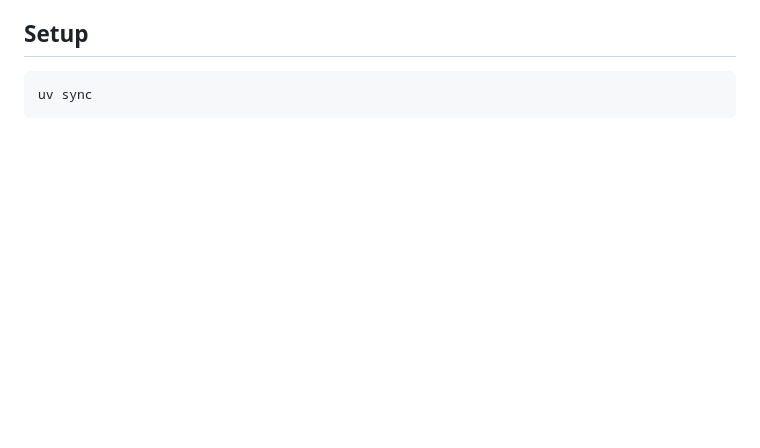
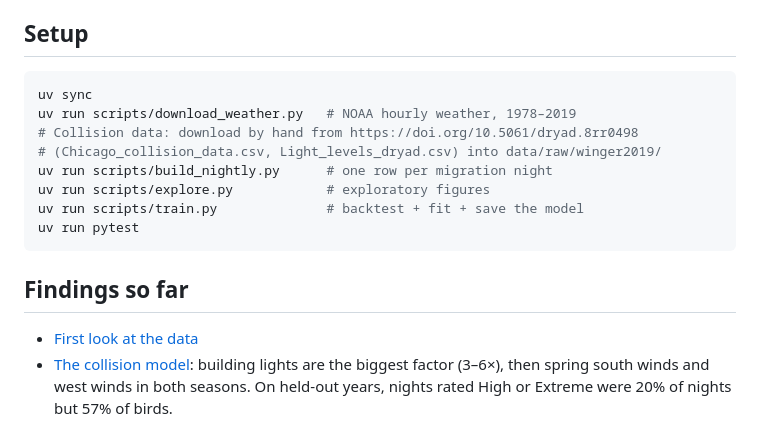
Before and after one commit to sarikat/bird-forecast, a Markdown page: README.md, the part around the change. Rendered like a GitHub page; blank space fills up the shorter version.

````diff
--- a/README.md
+++ b/README.md
@@ -28,4 +28,18 @@ on decades of Chicago building-collision records, and publishes a risk level
 
 ```bash
 uv sync
+uv run scripts/download_weather.py   # NOAA hourly weather, 1978–2019
+# Collision data: download by hand from https://doi.org/10.5061/dryad.8rr0498
+# (Chicago_collision_data.csv, Light_levels_dryad.csv) into data/raw/winger2019/
+uv run scripts/build_nightly.py      # one row per migration night
+uv run scripts/explore.py            # exploratory figures
+uv run scripts/train.py              # backtest + fit + save the model
+uv run pytest
 ```
+
+## Findings so far
+
+- [First look at the data](reports/exploration.md)
+- [The collision model](reports/model.md): building lights are the biggest factor (3–6×),
+  then spring south winds and west winds in both seasons. On held-out years, nights rated
+  High or Extreme were 20% of nights but 57% of birds.
````
Also changed, not shown: TASKS.md (+11 -12 lines), reports/model.md (added, +101 -0 lines), reports/figures/06_backtest_levels.png (added), reports/figures/07_example_year.png (added), reports/figures/08_model_effects.png (added), 12 other files.
